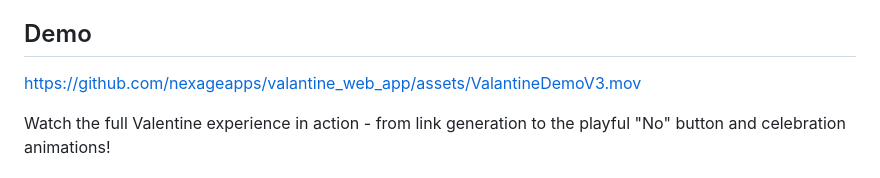
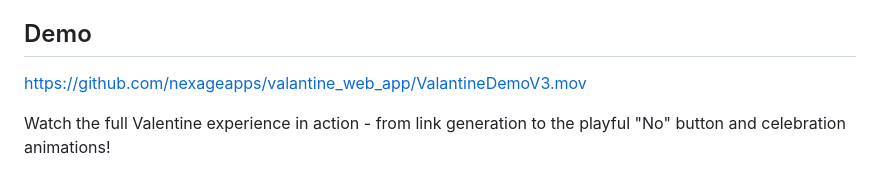
Before and after one commit to nexageapps/valantine_web_app, a Markdown page: README.md, the part around the change. GitHub-like rendering.

```diff
--- a/README.md
+++ b/README.md
@@ -4,7 +4,7 @@ A playful, interactive Valentine's Day web application that lets you create pers
 
 ## Demo
 
-https://github.com/nexageapps/valantine_web_app/assets/ValantineDemoV3.mov
+https://github.com/nexageapps/valantine_web_app/ValantineDemoV3.mov
 
 Watch the full Valentine experience in action - from link generation to the playful "No" button and celebration animations!
 
```
